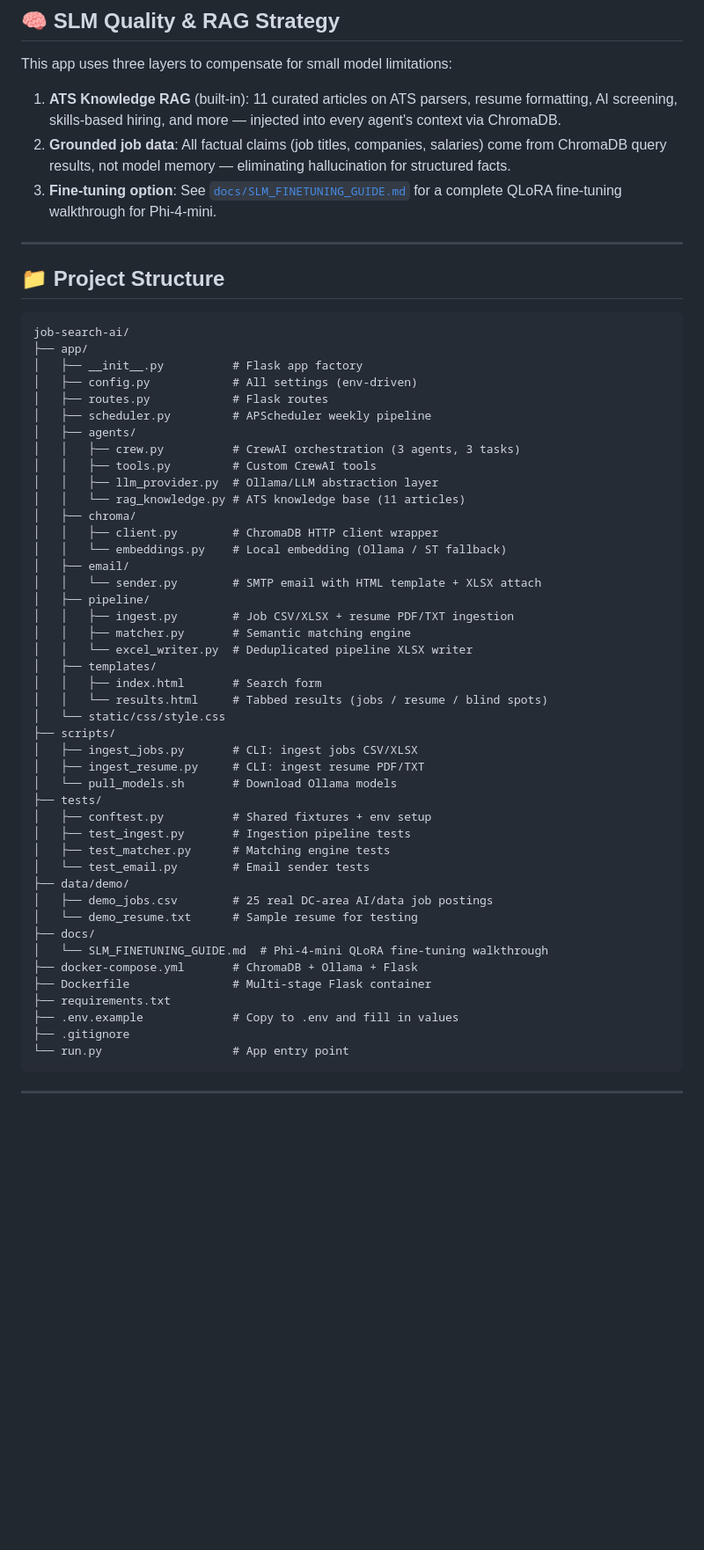
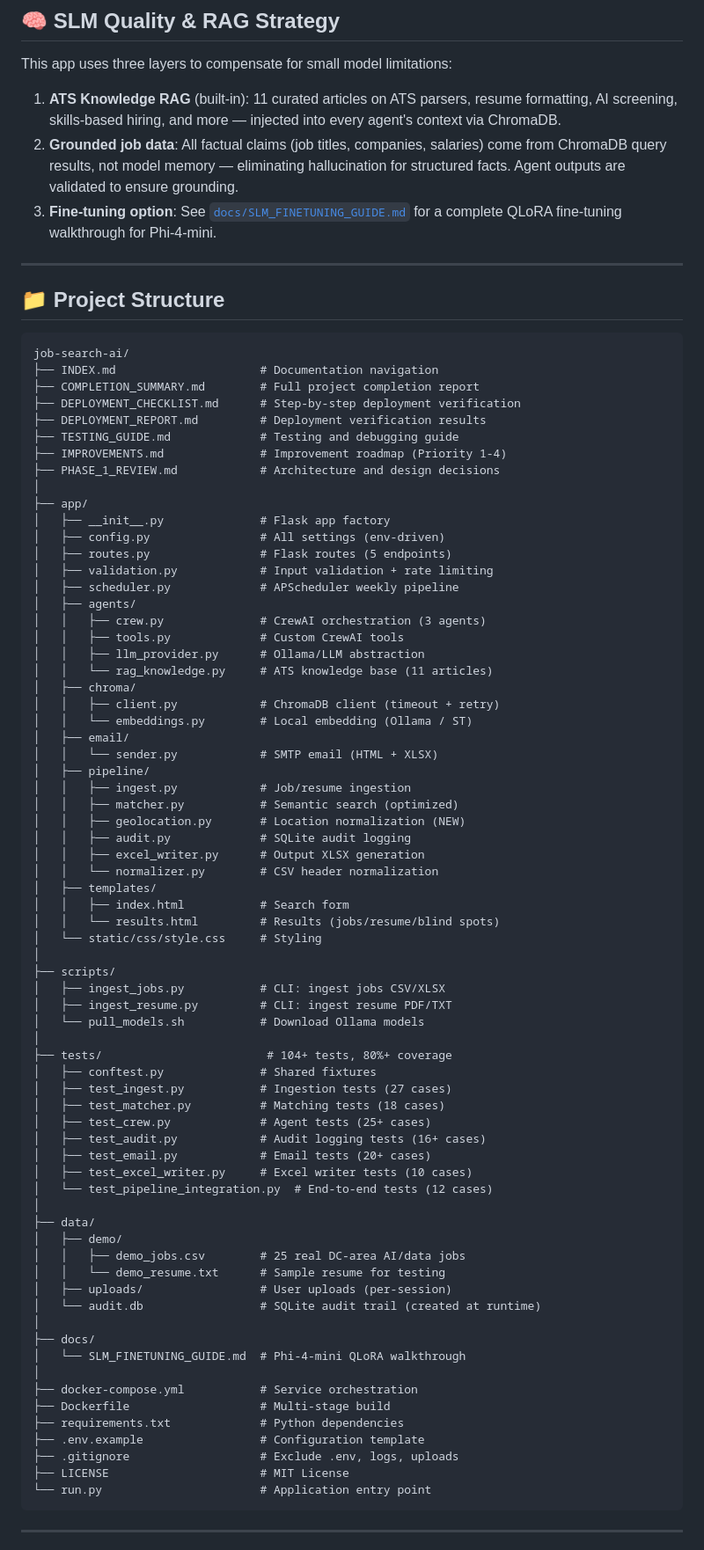
Before and after one commit to PWDevens/job-search-ai-agent, a Markdown page: README.md, the part around one of its changes. Shown at 88% size. Drawn GitHub-style; blank space fills up the shorter version.

Commit message:
Docs: Update README.md with production-ready status and completed work

````diff
--- a/README.md
+++ b/README.md
@@ -269,7 +309,7 @@ jobs:
 This app uses three layers to compensate for small model limitations:
 
 1. **ATS Knowledge RAG** (built-in): 11 curated articles on ATS parsers, resume formatting, AI screening, skills-based hiring, and more — injected into every agent's context via ChromaDB.
-2. **Grounded job data**: All factual claims (job titles, companies, salaries) come from ChromaDB query results, not model memory — eliminating hallucination for structured facts.
+2. **Grounded job data**: All factual claims (job titles, companies, salaries) come from ChromaDB query results, not model memory — eliminating hallucination for structured facts. Agent outputs are validated to ensure grounding.
 3. **Fine-tuning option**: See [`docs/SLM_FINETUNING_GUIDE.md`](docs/SLM_FINETUNING_GUIDE.md) for a complete QLoRA fine-tuning walkthrough for Phi-4-mini.
 
 ---
@@ -278,49 +318,74 @@ This app uses three layers to compensate for small model limitations:
 
 ```
 job-search-ai/
+├── INDEX.md                     # Documentation navigation
+├── COMPLETION_SUMMARY.md        # Full project completion report
+├── DEPLOYMENT_CHECKLIST.md      # Step-by-step deployment verification
+├── DEPLOYMENT_REPORT.md         # Deployment verification results
+├── TESTING_GUIDE.md             # Testing and debugging guide
+├── IMPROVEMENTS.md              # Improvement roadmap (Priority 1-4)
+├── PHASE_1_REVIEW.md            # Architecture and design decisions
+│
 ├── app/
-│   ├── __init__.py          # Flask app factory
-│   ├── config.py            # All settings (env-driven)
-│   ├── routes.py            # Flask routes
-│   ├── scheduler.py         # APScheduler weekly pipeline
+│   ├── __init__.py              # Flask app factory
+│   ├── config.py                # All settings (env-driven)
+│   ├── routes.py                # Flask routes (5 endpoints)
+│   ├── validation.py            # Input validation + rate limiting
+│   ├── scheduler.py             # APScheduler weekly pipeline
 │   ├── agents/
-│   │   ├── crew.py          # CrewAI orchestration (3 agents, 3 tasks)
-│   │   ├── tools.py         # Custom CrewAI tools
-│   │   ├── llm_provider.py  # Ollama/LLM abstraction layer
-│   │   └── rag_knowledge.py # ATS knowledge base (11 articles)
+│   │   ├── crew.py              # CrewAI orchestration (3 agents)
+│   │   ├── tools.py             # Custom CrewAI tools
+│   │   ├── llm_provider.py      # Ollama/LLM abstraction
+│   │   └── rag_knowledge.py     # ATS knowledge base (11 articles)
 │   ├── chroma/
-│   │   ├── client.py        # ChromaDB HTTP client wrapper
-│   │   └── embeddings.py    # Local embedding (Ollama / ST fallback)
+│   │   ├── client.py            # ChromaDB client (timeout + retry)
+│   │   └── embeddings.py        # Local embedding (Ollama / ST)
 │   ├── email/
-│   │   └── sender.py        # SMTP email with HTML template + XLSX attach
+│   │   └── sender.py            # SMTP email (HTML + XLSX)
 │   ├── pipeline/
-│   │   ├── ingest.py        # Job CSV/XLSX + resume PDF/TXT ingestion
-│   │   ├── matcher.py       # Semantic matching engine
-│   │   └── excel_writer.py  # Deduplicated pipeline XLSX writer
+│   │   ├── ingest.py            # Job/resume ingestion
+│   │   ├── matcher.py           # Semantic search (optimized)
+│   │   ├── geolocation.py       # Location normalization (NEW)
+│   │   ├── audit.py             # SQLite audit logging
+│   │   ├── excel_writer.py      # Output XLSX generation
+│   │   └── normalizer.py        # CSV header normalization
 │   ├── templates/
-│   │   ├── index.html       # Search form
-│   │   └── results.html     # Tabbed results (jobs / resume / blind spots)
-│   └── static/css/style.css
+│   │   ├── index.html           # Search form
+│   │   └── results.html         # Results (jobs/resume/blind spots)
+│   └── static/css/style.css     # Styling
+│
 ├── scripts/
-│   ├── ingest_jobs.py       # CLI: ingest jobs CSV/XLSX
-│   ├── ingest_resume.py     # CLI: ingest resume PDF/TXT
-│   └── pull_models.sh       # Download Ollama models
-├── tests/
-│   ├── conftest.py          # Shared fixtures + env setup
-│   ├── test_ingest.py       # Ingestion pipeline tests
-│   ├── test_matcher.py      # Matching engine tests
-│   └── test_email.py        # Email sender tests
-├── data/demo/
-│   ├── demo_jobs.csv        # 25 real DC-area AI/data job postings
-│   └── demo_resume.txt      # Sample resume for testing
+│   ├── ingest_jobs.py           # CLI: ingest jobs CSV/XLSX
+│   ├── ingest_resume.py         # CLI: ingest resume PDF/TXT
+│   └── pull_models.sh           # Download Ollama models
+│
+├── tests/                        # 104+ tests, 80%+ coverage
+│   ├── conftest.py              # Shared fixtures
+│   ├── test_ingest.py           # Ingestion tests (27 cases)
+│   ├── test_matcher.py          # Matching tests (18 cases)
+│   ├── test_crew.py             # Agent tests (25+ cases)
+│   ├── test_audit.py            # Audit logging tests (16+ cases)
+│   ├── test_email.py            # Email tests (20+ cases)
+│   ├── test_excel_writer.py     # Excel writer tests (10 cases)
+│   └── test_pipeline_integration.py  # End-to-end tests (12 cases)
+│
+├── data/
+│   ├── demo/
+│   │   ├── demo_jobs.csv        # 25 real DC-area AI/data jobs
+│   │   └── demo_resume.txt      # Sample resume for testing
+│   ├── uploads/                 # User uploads (per-session)
+│   └── audit.db                 # SQLite audit trail (created at runtime)
+│
 ├── docs/
-│   └── SLM_FINETUNING_GUIDE.md  # Phi-4-mini QLoRA fine-tuning walkthrough
-├── docker-compose.yml       # ChromaDB + Ollama + Flask
-├── Dockerfile               # Multi-stage Flask container
-├── requirements.txt
-├── .env.example             # Copy to .env and fill in values
-├── .gitignore
-└── run.py                   # App entry point
+│   └── SLM_FINETUNING_GUIDE.md  # Phi-4-mini QLoRA walkthrough
+│
+├── docker-compose.yml           # Service orchestration
+├── Dockerfile                   # Multi-stage build
+├── requirements.txt             # Python dependencies
+├── .env.example                 # Configuration template
+├── .gitignore                   # Exclude .env, logs, uploads
+├── LICENSE                      # MIT License
+└── run.py                       # Application entry point
 ```
 
 ---
````
Also changed, not shown: other parts of README.md (+109 -7 lines).
